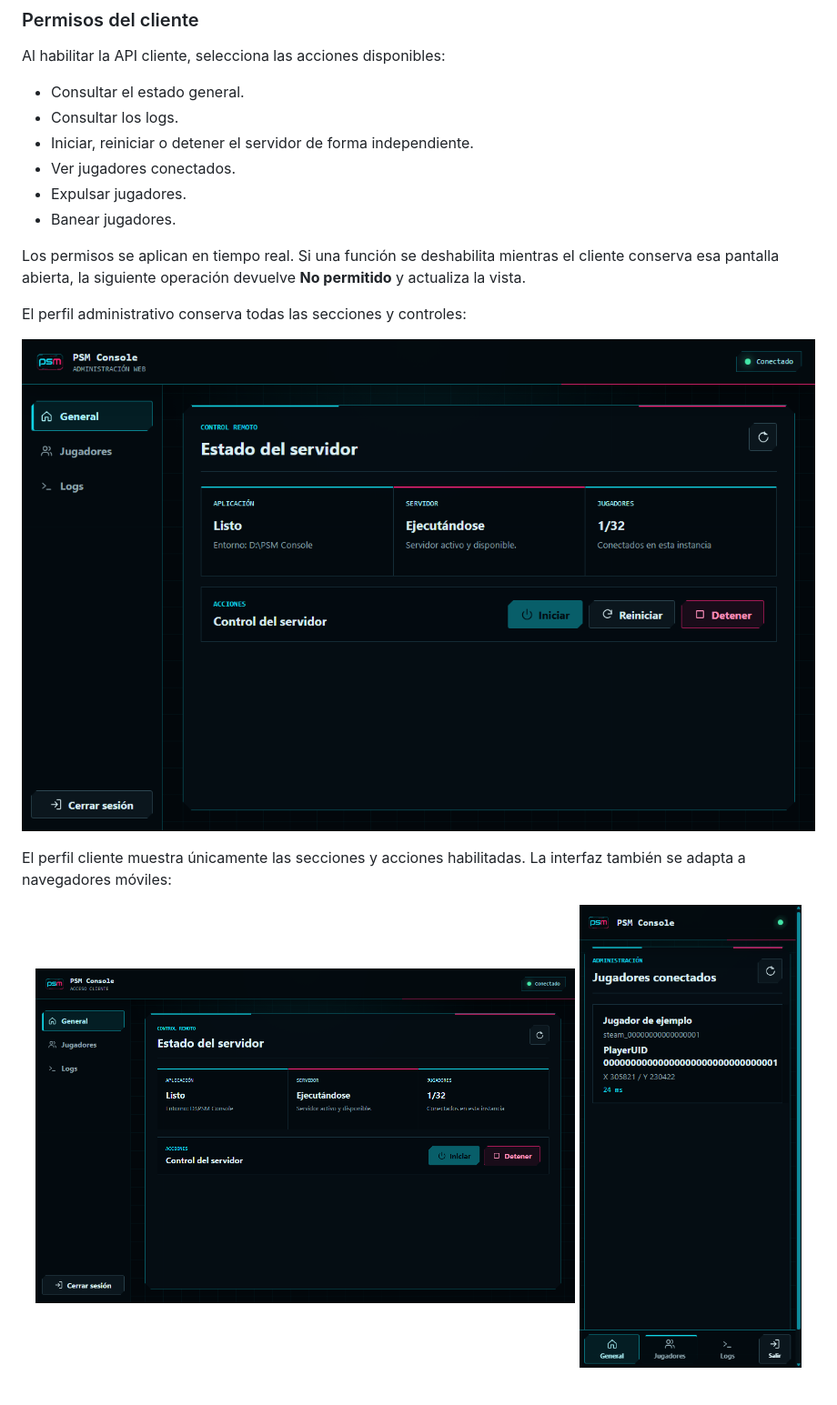
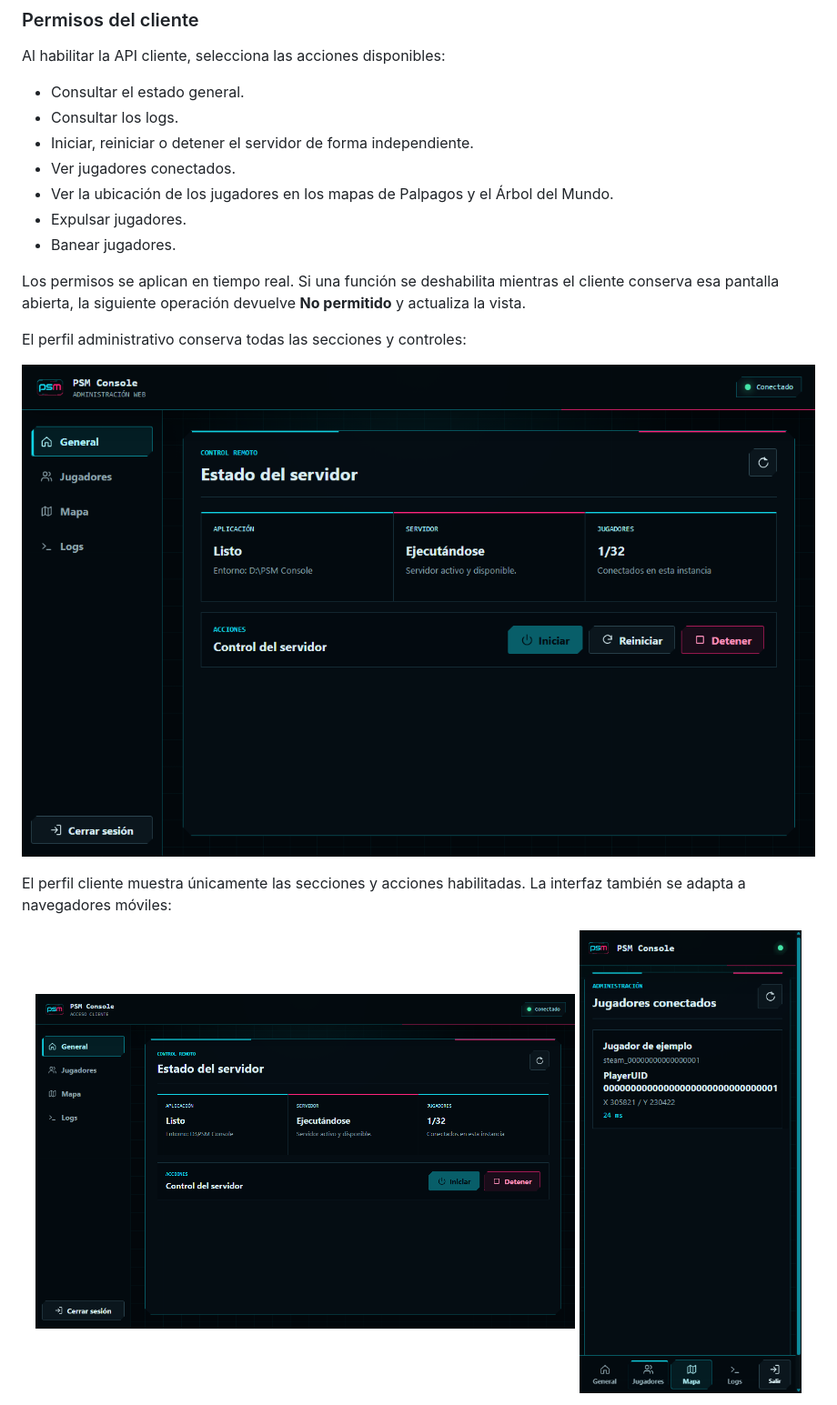
Before and after one commit to Alexis190392/psm-console, a Markdown page: docs/manual-usuario/README.md, the part around the change printed below. Shown: that part at 91% size. GitHub-like rendering; pictures changed too: resources/screenshots/api-web-administrativa.png, resources/screenshots/api-web-cliente-movil.png, resources/screenshots/api-web-cliente.png.

Commit message:
feat(api): agrega mapa de jugadores a la web

```diff
--- a/docs/manual-usuario/README.md
+++ b/docs/manual-usuario/README.md
@@ -417,6 +417,7 @@ Al habilitar la API cliente, selecciona las acciones disponibles:
 - Consultar los logs.
 - Iniciar, reiniciar o detener el servidor de forma independiente.
 - Ver jugadores conectados.
+- Ver la ubicación de los jugadores en los mapas de Palpagos y el Árbol del Mundo.
 - Expulsar jugadores.
 - Banear jugadores.
 
```
Also changed, not shown: other parts of docs/manual-usuario/README.md (+16 -1 lines), README.md (+2 -2 lines), resources/screenshots/api-web-mapa-movil.png (added), resources/screenshots/api-web-mapa.png (added), 11 other files.
